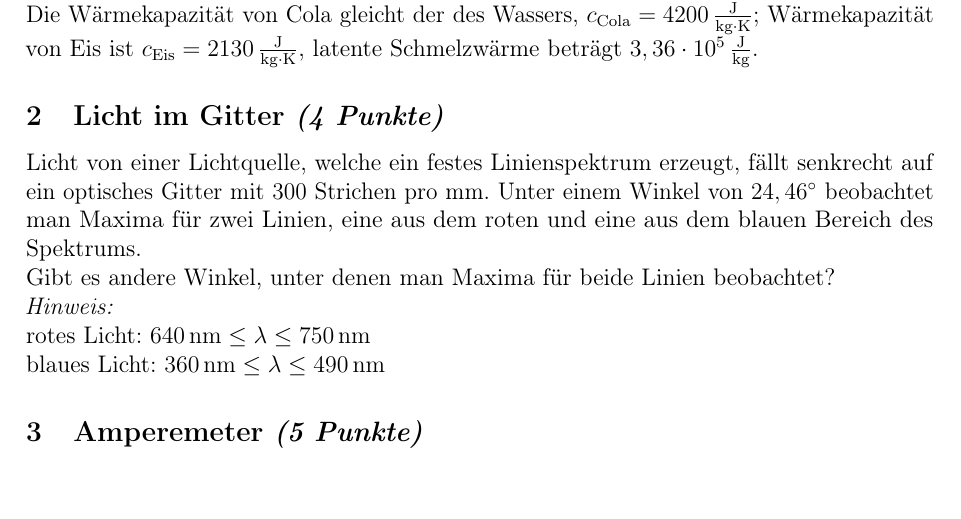
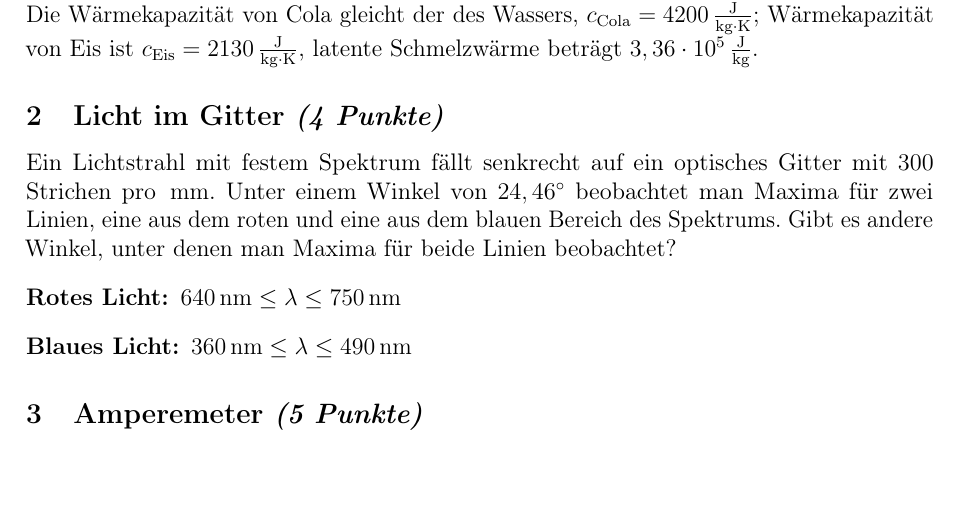
Before and after one commit to pzorin/ipho-aufgabensammlung, a LaTeX document (ipho-aufgaben.tex, which reads theorie-2006-3-1.tex): part of page 2 of 80, cut so that both start at the same text. Compiled offline with pdfLaTeX.

Commit message:
improve coding style

```diff
--- a/theorie-2006-3-1.tex
+++ b/theorie-2006-3-1.tex
@@ -17,17 +17,16 @@ Der Eiswürfel schmilzt vollständig. Die Endtemperatur beträgt $3,24\cel$
 
 
 \begin{problem}{Licht im Gitter}{4}
-Licht von einer Lichtquelle, welche ein festes Linienspektrum
-erzeugt, fällt senkrecht auf ein optisches Gitter mit $300$ Strichen
-pro mm. Unter einem Winkel von $24,46\degr$ beobachtet man Maxima
-für zwei Linien, eine aus dem roten und eine aus dem blauen Bereich des Spektrums.\\
-Gibt es andere Winkel, unter denen man Maxima für beide Linien beobachtet?\\
-\hinweis\\
-rotes Licht: $640\unit{nm}\leq\lambda\leq750\unit{nm}$\\
-blaues Licht: $360\unit{nm}\leq\lambda\leq490\unit{nm}$
+Ein Lichtstrahl mit festem Spektrum fällt senkrecht auf ein optisches Gitter mit $300$ Strichen pro $\unit{mm}$.
+Unter einem Winkel von $24,46\degr$ beobachtet man Maxima für zwei Linien, eine aus dem roten und eine aus dem blauen Bereich des Spektrums.
+Gibt es andere Winkel, unter denen man Maxima für beide Linien beobachtet?
+\begin{description}
+\item[Rotes Licht:] $640\unit{nm}\leq\lambda\leq750\unit{nm}$
+\item[Blaues Licht:] $360\unit{nm}\leq\lambda\leq490\unit{nm}$
+\end{description}
 \begin{solution}
-Die rote und die blaue Linie liegen bei $690\unit{nm}$ bzw. $460\unit{nm}$. Die Maxima fallen für\\
-$\alpha=0\degr$, $\pm24\degr,46\degr$ und $\pm55,89\degr$ zusammen.
+Die rote und die blaue Linie liegen bei $690\unit{nm}$ bzw. $460\unit{nm}$.
+Die Maxima fallen für $\alpha=0\degr$, $\pm24\degr,46\degr$ und $\pm55,89\degr$ zusammen.
 \end{solution}
 \end{problem}
 
```
Also changed, not shown: header.tex (+17 -20 lines).
